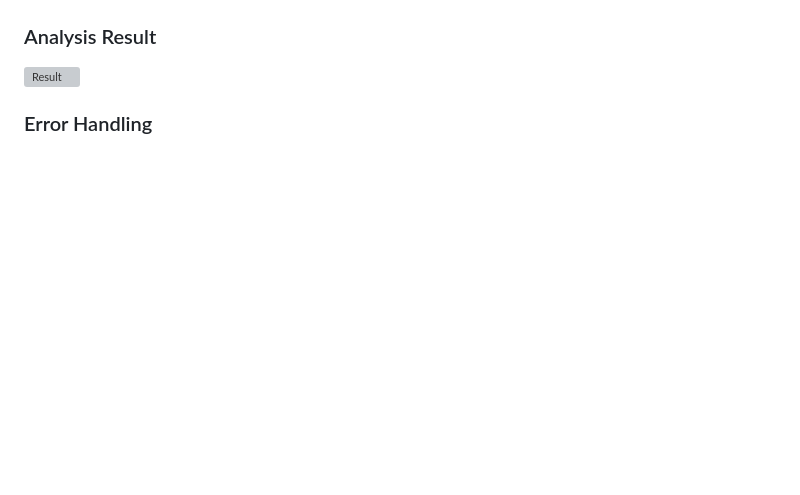
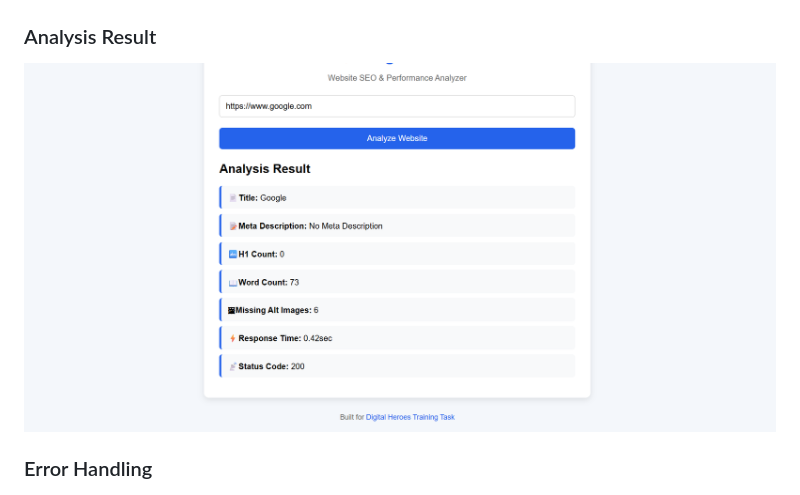
Before and after one commit to thelatika-22/Page-Pulse, a Markdown page: README.md, the part around the change. GitHub-like rendering; blank space fills up the shorter version; grey boxes are pictures that could not be loaded.

```diff
--- a/README.md
+++ b/README.md
@@ -205,7 +205,7 @@ The application has been tested with:
 
 ### Analysis Result
 
-![Result](results.png)
+![Result](result.png)
 
 ### Error Handling
 
```
